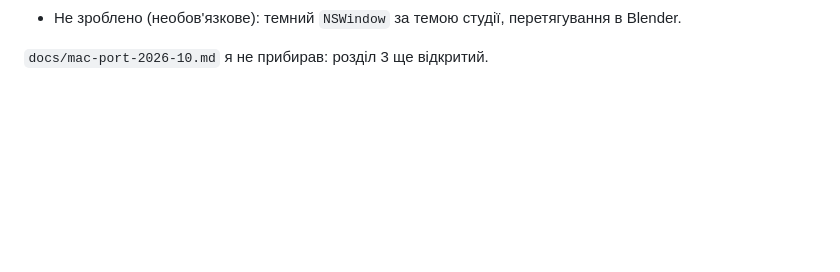
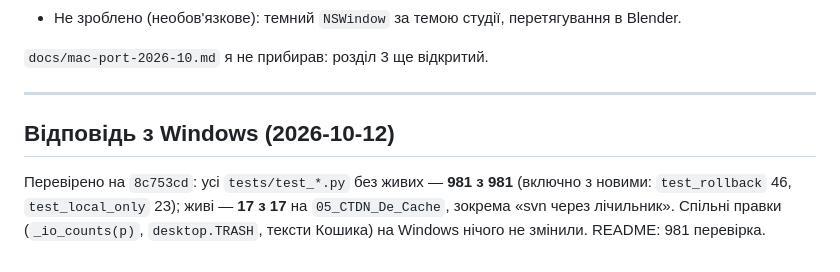
Before and after one commit to Chemist-lab/APSVN-Client, a Markdown page: docs/mac-report-2026-10.md, the part around the change. GitHub-like rendering; blank space fills up the shorter version.

```diff
--- a/docs/mac-report-2026-10.md
+++ b/docs/mac-report-2026-10.md
@@ -205,3 +205,13 @@ Check your internet and try again.» — художник шукатиме пр
   перетягування в Blender.
 
 `docs/mac-port-2026-10.md` я не прибирав: розділ 3 ще відкритий.
+
+---
+
+## Відповідь з Windows (2026-10-12)
+
+Перевірено на `8c753cd`: усі `tests/test_*.py` без живих — **981 з 981**
+(включно з новими: `test_rollback` 46, `test_local_only` 23); живі — **17 з 17**
+на `05_CTDN_De_Cache`, зокрема «svn через лічильник». Спільні правки
+(`_io_counts(p)`, `desktop.TRASH`, тексти Кошика) на Windows нічого не
+змінили. README: 981 перевірка.
```
Also changed, not shown: docs/README.md (+1 -1 lines).
